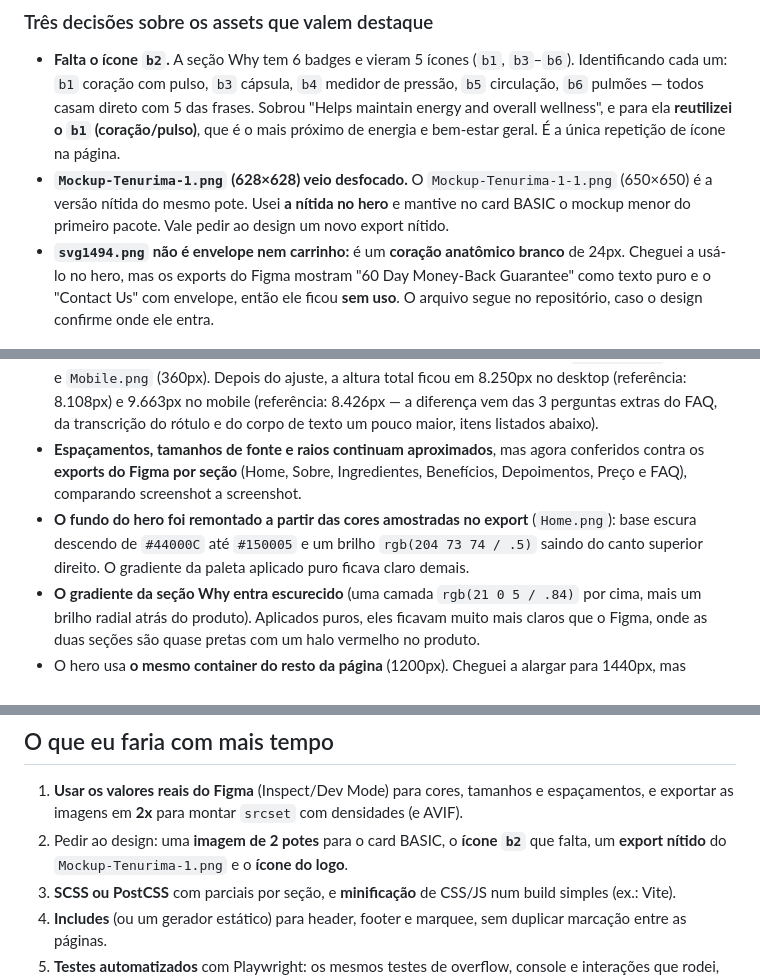
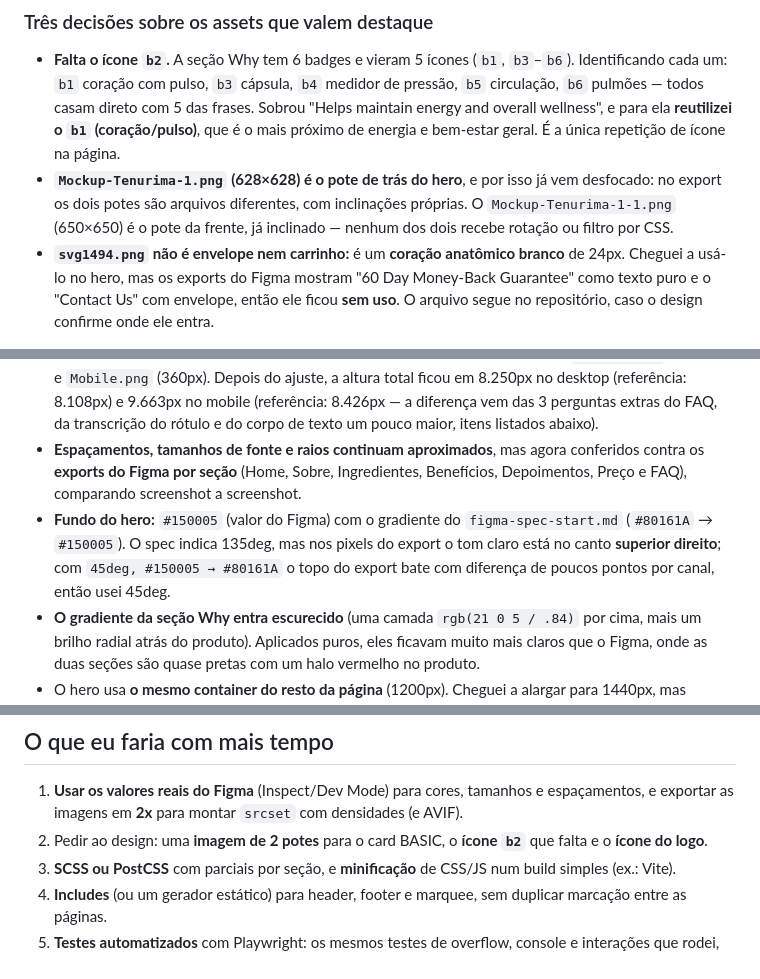
Before and after one commit to franklinferreiraf/desafio-dev-xmx, a Markdown page: README.md, 3 parts joined by grey strips. GitHub-like rendering.

```diff
--- a/README.md
+++ b/README.md
@@ -91,7 +92,7 @@ As posições são calculadas a partir de um ponto de ancoragem da composição,
 
 ### Três decisões sobre os assets que valem destaque
 - **Falta o ícone `b2`.** A seção Why tem 6 badges e vieram 5 ícones (`b1`, `b3`–`b6`). Identificando cada um: `b1` coração com pulso, `b3` cápsula, `b4` medidor de pressão, `b5` circulação, `b6` pulmões — todos casam direto com 5 das frases. Sobrou "Helps maintain energy and overall wellness", e para ela **reutilizei o `b1` (coração/pulso)**, que é o mais próximo de energia e bem-estar geral. É a única repetição de ícone na página.
-- **`Mockup-Tenurima-1.png` (628×628) veio desfocado.** O `Mockup-Tenurima-1-1.png` (650×650) é a versão nítida do mesmo pote. Usei **a nítida no hero** e mantive no card BASIC o mockup menor do primeiro pacote. Vale pedir ao design um novo export nítido.
+- **`Mockup-Tenurima-1.png` (628×628) é o pote de trás do hero**, e por isso já vem desfocado: no export os dois potes são arquivos diferentes, com inclinações próprias. O `Mockup-Tenurima-1-1.png` (650×650) é o pote da frente, já inclinado — nenhum dos dois recebe rotação ou filtro por CSS.
 - **`svg1494.png` não é envelope nem carrinho:** é um **coração anatômico branco** de 24px. Cheguei a usá-lo no hero, mas os exports do Figma mostram "60 Day Money-Back Guarantee" como texto puro e o "Contact Us" com envelope, então ele ficou **sem uso**. O arquivo segue no repositório, caso o design confirme onde ele entra.
 
 ---
@@ -102,7 +103,7 @@ As posições são calculadas a partir de um ponto de ancoragem da composição,
 - **A paleta oficial do projeto está no topo do `styles.css`** (`:root`), com os nomes definidos no guia de identidade: `--color-wine-950`, `--color-red-900`, `--color-green-500`, `--color-yellow-600`, `--color-gray-*`, os off-whites e os gradientes da referência. Logo abaixo dela ficam apelidos semânticos (`--red-700`, `--wine-900`…) que o resto do CSS usa, então trocar um valor da paleta reflete na página inteira.
 - **Layout medido contra os exports.** Tipografia, espaçamentos, larguras de container, tamanho dos botões e altura das seções foram ajustados comparando screenshot a screenshot com `Desktop.png` (1920px) e `Mobile.png` (360px). Depois do ajuste, a altura total ficou em 8.250px no desktop (referência: 8.108px) e 9.663px no mobile (referência: 8.426px — a diferença vem das 3 perguntas extras do FAQ, da transcrição do rótulo e do corpo de texto um pouco maior, itens listados abaixo).
 - **Espaçamentos, tamanhos de fonte e raios continuam aproximados**, mas agora conferidos contra os **exports do Figma por seção** (Home, Sobre, Ingredientes, Benefícios, Depoimentos, Preço e FAQ), comparando screenshot a screenshot.
-- **O fundo do hero foi remontado a partir das cores amostradas no export** (`Home.png`): base escura descendo de `#44000C` até `#150005` e um brilho `rgb(204 73 74 / .5)` saindo do canto superior direito. O gradiente da paleta aplicado puro ficava claro demais.
+- **Fundo do hero:** `#150005` (valor do Figma) com o gradiente do `figma-spec-start.md` (`#80161A` → `#150005`). O spec indica 135deg, mas nos pixels do export o tom claro está no canto **superior direito**; com `45deg, #150005 → #80161A` o topo do export bate com diferença de poucos pontos por canal, então usei 45deg.
 - **O gradiente da seção Why entra escurecido** (uma camada `rgb(21 0 5 / .84)` por cima, mais um brilho radial atrás do produto). Aplicados puros, eles ficavam muito mais claros que o Figma, onde as duas seções são quase pretas com um halo vermelho no produto.
 - O hero usa **o mesmo container do resto da página** (1200px). Cheguei a alargar para 1440px, mas medindo o export de 1920px o conteúdo ocupa ~1200px — só a imagem do produto e o card avançam um pouco para fora.
 - Fonte: **Montserrat** (400/500/600/700/800) em toda a página, via `<link>` do Google Fonts com `preconnect` e `display=swap`. Títulos de seção em 600 e 36px no desktop, como na especificação.
@@ -216,7 +218,7 @@ Cada item abaixo é uma decisão consciente, não um descuido:
 ## O que eu faria com mais tempo
 
 1. **Usar os valores reais do Figma** (Inspect/Dev Mode) para cores, tamanhos e espaçamentos, e exportar as imagens em **2x** para montar `srcset` com densidades (e AVIF).
-2. Pedir ao design: uma **imagem de 2 potes** para o card BASIC, o **ícone `b2`** que falta, um **export nítido** do `Mockup-Tenurima-1.png` e o **ícone do logo**.
+2. Pedir ao design: uma **imagem de 2 potes** para o card BASIC, o **ícone `b2`** que falta e o **ícone do logo**.
 3. **SCSS ou PostCSS** com parciais por seção, e **minificação** de CSS/JS num build simples (ex.: Vite).
 4. **Includes** (ou um gerador estático) para header, footer e marquee, sem duplicar marcação entre as páginas.
 5. **Testes automatizados** com Playwright: os mesmos testes de overflow, console e interações que rodei, mais axe e regressão visual por screenshot, rodando no **CI** (GitHub Actions) com o `check-links`.
```
Also changed, not shown: other parts of README.md (+7 -5 lines).
